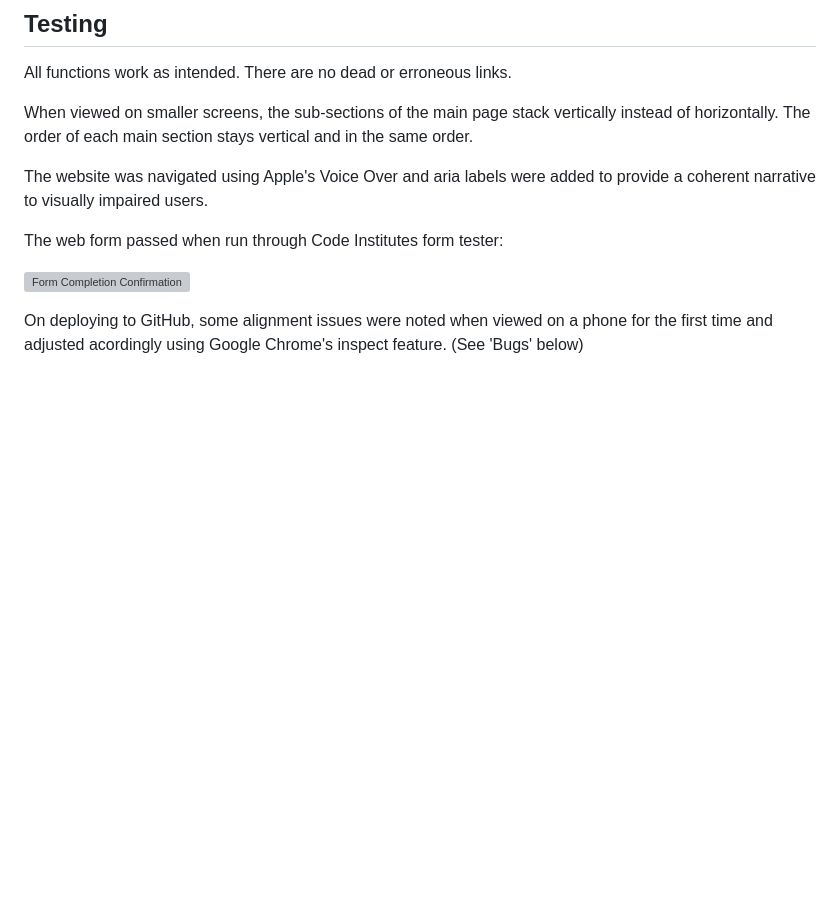
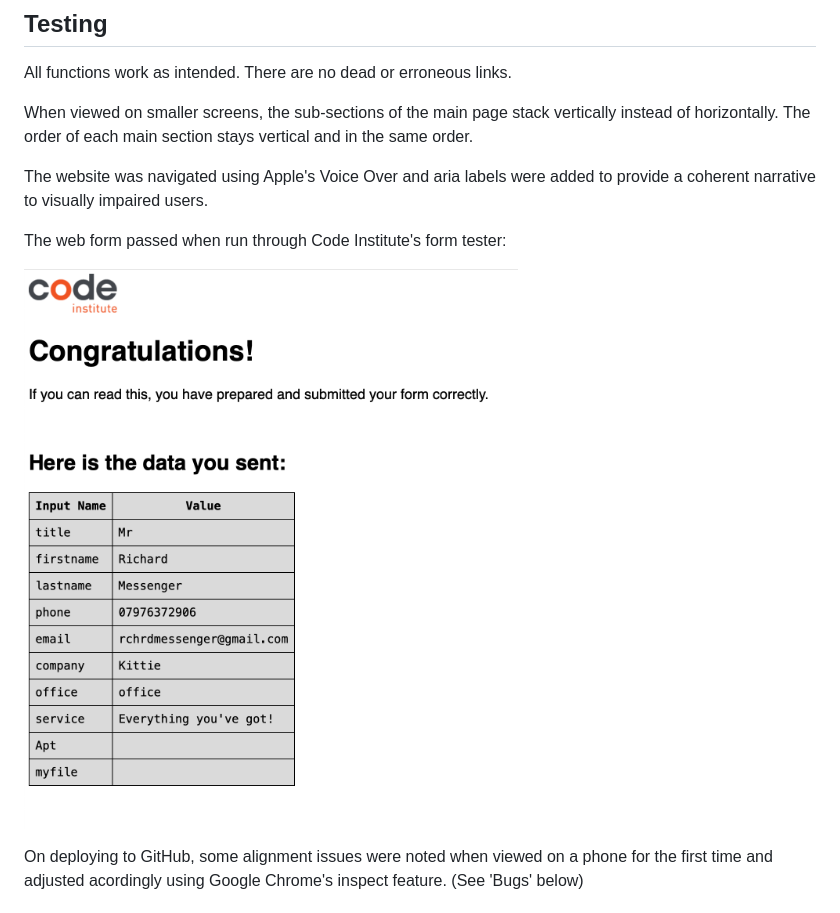
Before and after one commit to rchrdmess/RM_Milestone_Project_1, a Markdown page: README.md, the part around the change. Rendered like a GitHub page; blank space fills up the shorter version; grey boxes are pictures that could not be loaded.

Commit message:
Update README.md
Adding missing img type.

```diff
--- a/README.md
+++ b/README.md
@@ -363,9 +363,9 @@ When viewed on smaller screens, the sub-sections of the main page stack vertical
 
 The website was navigated using Apple's Voice Over and aria labels were added to provide a coherent narrative to visually impaired users.
 
-The web form passed when run through Code Institutes form tester:
+The web form passed when run through Code Institute's form tester:
 
-![Form Completion Confirmation](docs/form_completion_confirmation)
+![Form Completion Confirmation](docs/form_completion_confirmation.png)
 
 On deploying to GitHub, some alignment issues were noted when viewed on a phone for the first time and adjusted acordingly using Google Chrome's inspect feature. (See 'Bugs' below)
 
```
